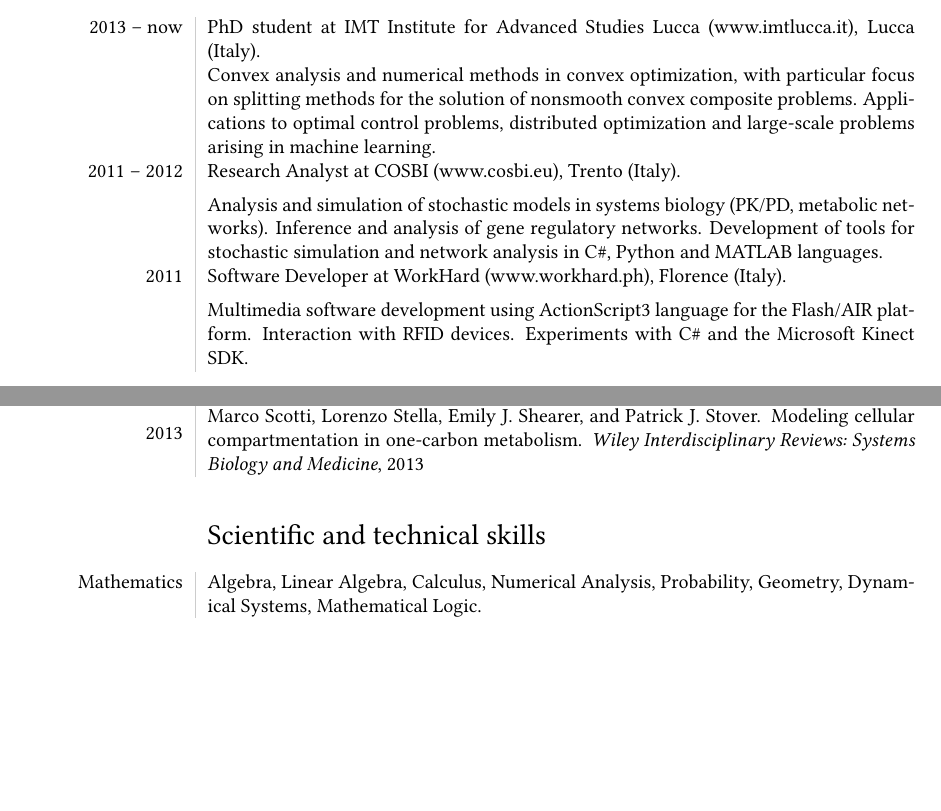
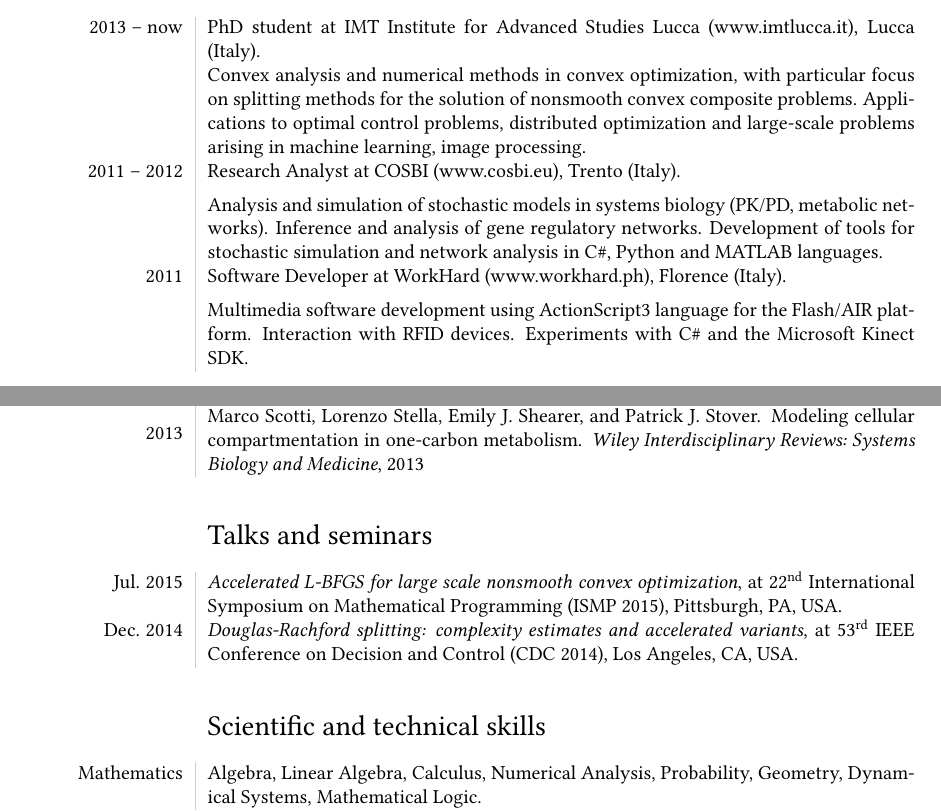
Before and after one commit to lostella/cv, a LaTeX CV (cv.tex, which reads preamble.tex): two parts of pages 1 and 2 of 2, joined at a grey line, cut so that both start at the same text, the shorter picture padded with empty space. Compiled offline with pdfLaTeX.

Commit message:
updated cv

```diff
--- a/cv.tex
+++ b/cv.tex
@@ -23,7 +23,7 @@
     & Convex analysis and numerical methods in convex optimization, with particular
     focus on splitting methods for the solution of nonsmooth convex composite problems.
     Applications to optimal control problems, distributed optimization and large-scale
-    problems arising in machine learning.\\[5pt]
+    problems arising in machine learning, image processing.\\[5pt]
 2011 -- 2012 & Research Analyst at COSBI (www.cosbi.eu), Trento (Italy).\\[5pt]
     & Analysis and simulation of stochastic models in systems biology (PK/PD, metabolic networks). Inference and analysis of gene regulatory networks. Development of tools
 	for stochastic simulation and network analysis in \csharp, \python\ and \matlab\ languages.\\[5pt]
@@ -78,6 +78,13 @@
 2013    & \bibentry{scotti13modeling}
 \end{cvsection}
 
+\begin{cvsection}{Talks and seminars}
+Jul. 2015 & \emph{Accelerated L-BFGS for large scale nonsmooth convex optimization}, at \nth{22} International Symposium on Mathematical
+    Programming (ISMP 2015), Pittsburgh, PA, USA. \\[5pt]
+Dec. 2014 & \emph{Douglas-Rachford splitting: complexity estimates and accelerated variants}, at \nth{53} IEEE Conference on Decision
+    and Control (CDC 2014), Los Angeles, CA, USA.
+\end{cvsection}
+
 \begin{cvsection}{Scientific and technical skills}
 Mathematics & Algebra, Linear Algebra, Calculus, Numerical Analysis, Probability, Geometry, Dynamical Systems, Mathematical Logic.\\[5pt]
 Computer Science & Algorithms, Data Structures, Theoretical Computer Science and Computational Complexity, Databases.\\[5pt]
--- a/preamble.tex
+++ b/preamble.tex
@@ -5,6 +5,7 @@
 \usepackage{multicol}
 \usepackage{libertine}
 \usepackage[T1]{fontenc}
+\usepackage[super]{nth}
 
 \newcommand{\name}{Lorenzo Stella}
 \newcommand{\addressCO}{C/O IMT Lucca}
```
Also changed, not shown: cv.pdf.
